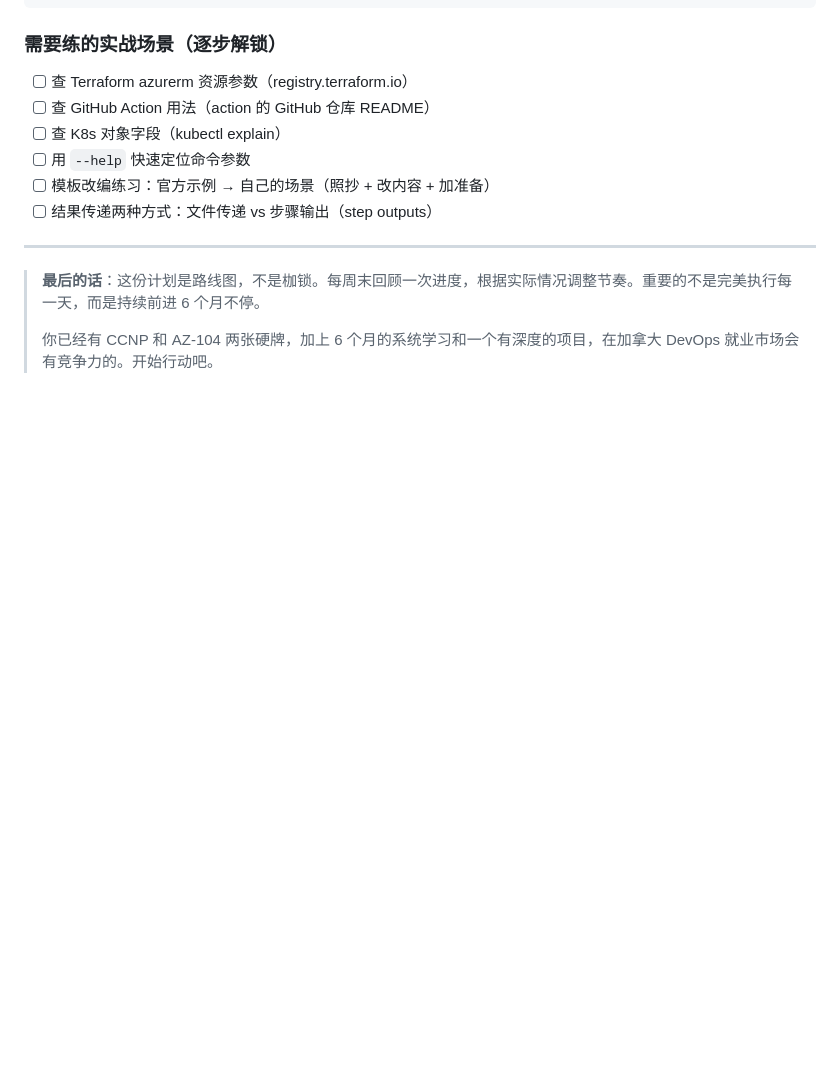
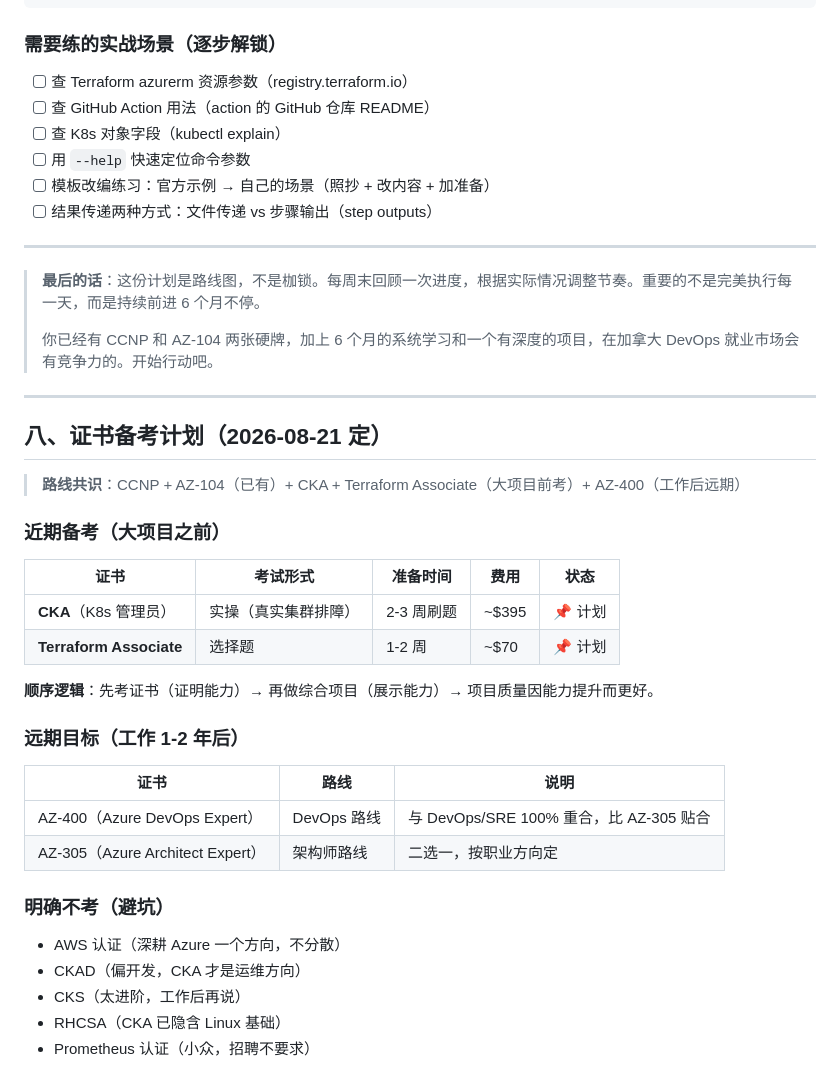
Before and after one commit to SunTao2022/devops-learning, a Markdown page: LEARNING-PLAN.md, the part around one of its changes. Rendered like a GitHub page; blank space fills up the shorter version.

Commit message:
plan: add chapter 8 - certification roadmap (CKA + Terraform + AZ-400)

```diff
--- a/LEARNING-PLAN.md
+++ b/LEARNING-PLAN.md
@@ -386,3 +385,33 @@ command here
 > **最后的话**：这份计划是路线图，不是枷锁。每周末回顾一次进度，根据实际情况调整节奏。重要的不是完美执行每一天，而是持续前进 6 个月不停。
 >
 > 你已经有 CCNP 和 AZ-104 两张硬牌，加上 6 个月的系统学习和一个有深度的项目，在加拿大 DevOps 就业市场会有竞争力的。开始行动吧。
+
+---
+
+## 八、证书备考计划（2026-08-21 定）
+
+> **路线共识**：CCNP + AZ-104（已有）+ CKA + Terraform Associate（大项目前考）+ AZ-400（工作后远期）
+
+### 近期备考（大项目之前）
+
+| 证书 | 考试形式 | 准备时间 | 费用 | 状态 |
+|------|---------|---------|------|------|
+| **CKA**（K8s 管理员） | 实操（真实集群排障） | 2-3 周刷题 | ~$395 | 📌 计划 |
+| **Terraform Associate** | 选择题 | 1-2 周 | ~$70 | 📌 计划 |
+
+**顺序逻辑**：先考证书（证明能力）→ 再做综合项目（展示能力）→ 项目质量因能力提升而更好。
+
+### 远期目标（工作 1-2 年后）
+
+| 证书 | 路线 | 说明 |
+|------|------|------|
+| AZ-400（Azure DevOps Expert） | DevOps 路线 | 与 DevOps/SRE 100% 重合，比 AZ-305 贴合 |
+| AZ-305（Azure Architect Expert） | 架构师路线 | 二选一，按职业方向定 |
+
+### 明确不考（避坑）
+
+- AWS 认证（深耕 Azure 一个方向，不分散）
+- CKAD（偏开发，CKA 才是运维方向）
+- CKS（太进阶，工作后再说）
+- RHCSA（CKA 已隐含 Linux 基础）
+- Prometheus 认证（小众，招聘不要求）
```
Also changed, not shown: other parts of LEARNING-PLAN.md (+0 -1 lines).
